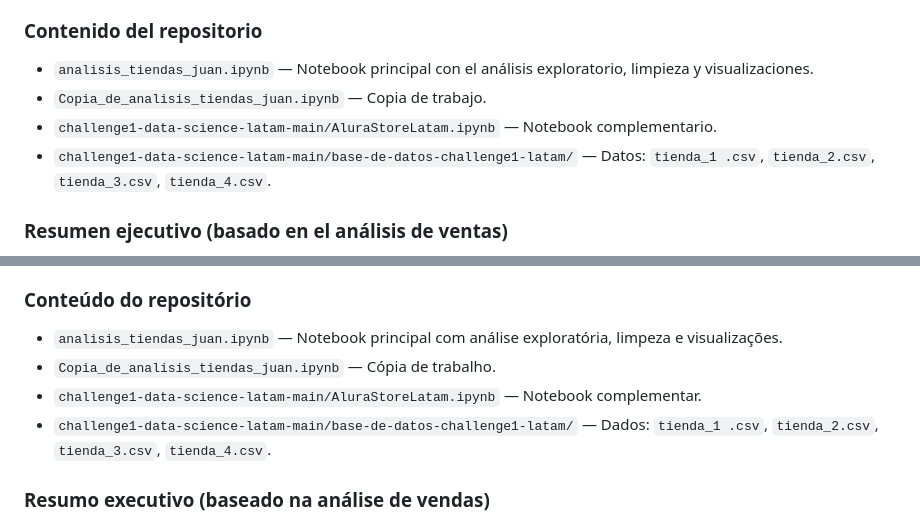
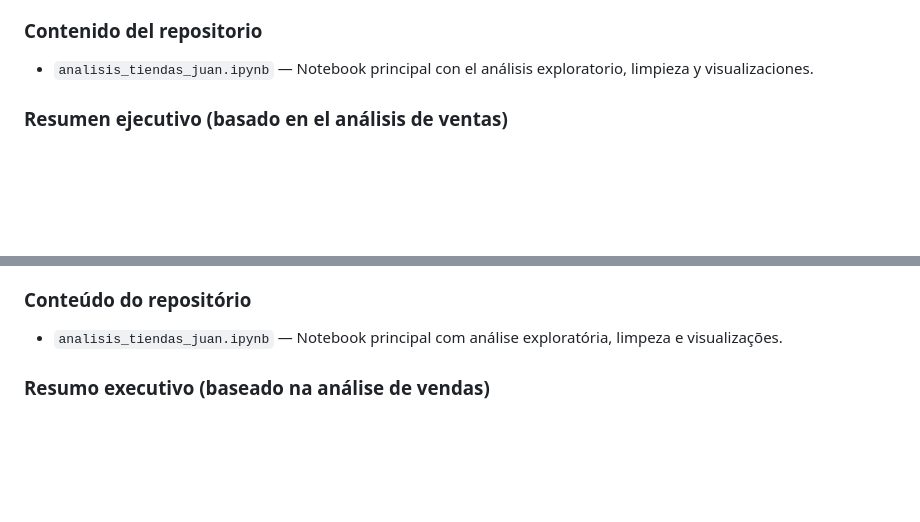
Before and after one commit to atapia9/2034-logica-programacion-1-ProyectoInicial, a Markdown page: README.md, 2 parts joined by grey strips. Rendered like a GitHub page; blank space fills up the shorter version.

Commit message:
Refine repository content in README.md
Removed duplicate entries and improved clarity in the repository content section.

```diff
--- a/README.md
+++ b/README.md
@@ -7,9 +7,6 @@ Resumen del análisis de ventas realizado sobre los datos de las tiendas present
 
 ### Contenido del repositorio
 - `analisis_tiendas_juan.ipynb` — Notebook principal con el análisis exploratorio, limpieza y visualizaciones.
-- `Copia_de_analisis_tiendas_juan.ipynb` — Copia de trabajo.
-- `challenge1-data-science-latam-main/AluraStoreLatam.ipynb` — Notebook complementario.
-- `challenge1-data-science-latam-main/base-de-datos-challenge1-latam/` — Datos: `tienda_1 .csv`, `tienda_2.csv`, `tienda_3.csv`, `tienda_4.csv`.
 
 ### Resumen ejecutivo (basado en el análisis de ventas)
 - Existen variaciones significativas de desempeño entre tiendas: algunas con ventas consistentes y otras con baja venta y mayor estacionalidad.
@@ -43,9 +40,7 @@ Resumo da análise de vendas presente neste repositório e entrega de uma recome
 
 ### Conteúdo do repositório
 - `analisis_tiendas_juan.ipynb` — Notebook principal com análise exploratória, limpeza e visualizações.
-- `Copia_de_analisis_tiendas_juan.ipynb` — Cópia de trabalho.
-- `challenge1-data-science-latam-main/AluraStoreLatam.ipynb` — Notebook complementar.
-- `challenge1-data-science-latam-main/base-de-datos-challenge1-latam/` — Dados: `tienda_1 .csv`, `tienda_2.csv`, `tienda_3.csv`, `tienda_4.csv`.
+
 
 ### Resumo executivo (baseado na análise de vendas)
 - Há variações significativas de desempenho entre lojas: algumas com vendas estáveis e outras com vendas baixas e maior sazonalidade.
```
